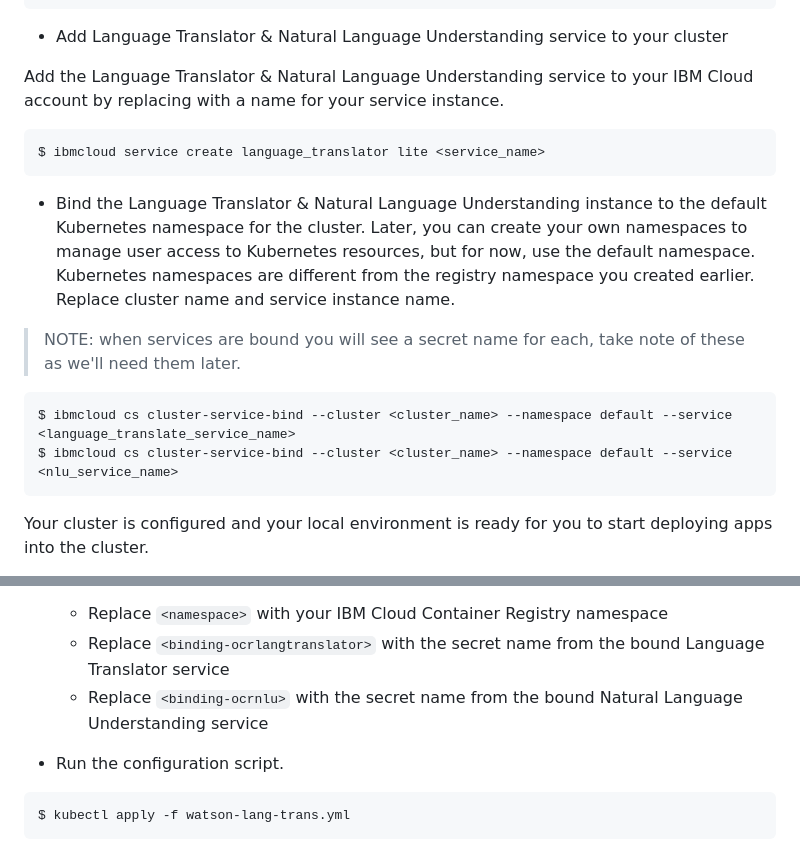
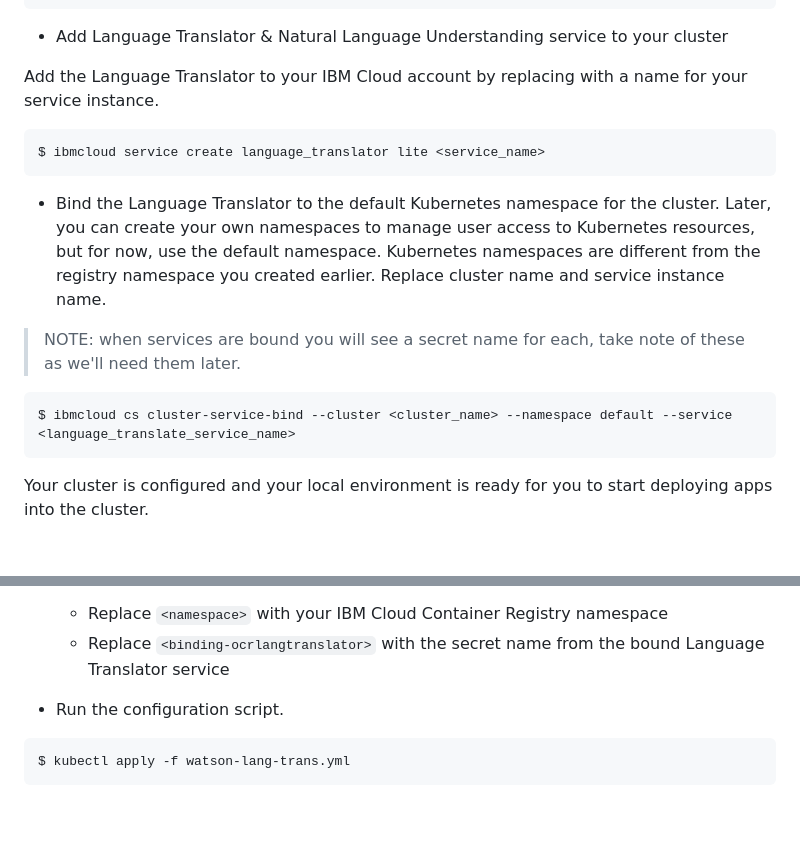
Before and after one commit to kurrapavani/DistributedComputing_MobileApp, a Markdown page: README.md, 2 parts joined by grey strips. GitHub-like rendering; blank space fills up the shorter version.

````diff
--- a/README.md
+++ b/README.md
@@ -73,19 +73,18 @@ $ export KUBECONFIG=/Users/VisusalVerse/.bluemix/plugins/container-service/clust
 
 * Add Language Translator & Natural Language Understanding service to your cluster
 
-Add the Language Translator & Natural Language Understanding service to your IBM Cloud account by replacing with a name for your service instance.
+Add the Language Translator to your IBM Cloud account by replacing with a name for your service instance.
 
 ```
 $ ibmcloud service create language_translator lite <service_name>
 ```
 
-* Bind the Language Translator & Natural Language Understanding instance to the default Kubernetes namespace for the cluster. Later, you can create your own namespaces to manage user access to Kubernetes resources, but for now, use the default namespace. Kubernetes namespaces are different from the registry namespace you created earlier. Replace cluster name and service instance name.
+* Bind the Language Translator to the default Kubernetes namespace for the cluster. Later, you can create your own namespaces to manage user access to Kubernetes resources, but for now, use the default namespace. Kubernetes namespaces are different from the registry namespace you created earlier. Replace cluster name and service instance name.
 
 > NOTE: when services are bound you will see a secret name for each, take note of these as we'll need them later.
 
 ```
 $ ibmcloud cs cluster-service-bind --cluster <cluster_name> --namespace default --service <language_translate_service_name>
-$ ibmcloud cs cluster-service-bind --cluster <cluster_name> --namespace default --service <nlu_service_name>
 ```
 
 Your cluster is configured and your local environment is ready for you to start deploying apps into the cluster.
@@ -106,7 +105,6 @@ $ docker push registry.ng.bluemix.net/<ibmcloud_container_registry_namespace>/wa
 
   * Replace `<namespace>` with your IBM Cloud Container Registry namespace
   * Replace `<binding-ocrlangtranslator>` with the secret name from the bound Language Translator service
-  * Replace `<binding-ocrnlu>` with the secret name from the bound Natural Language Understanding service
 
 * Run the configuration script.
 
````
